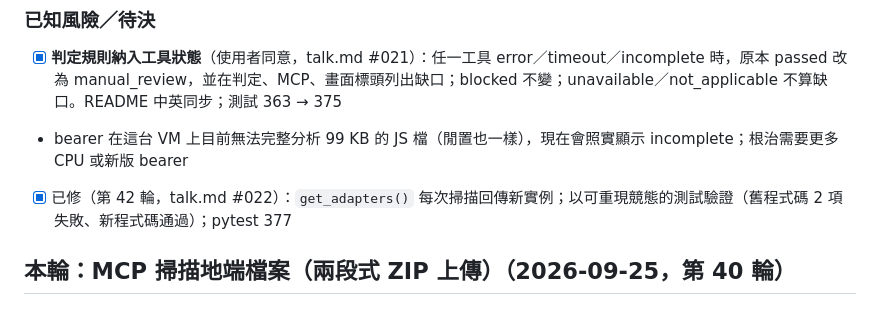
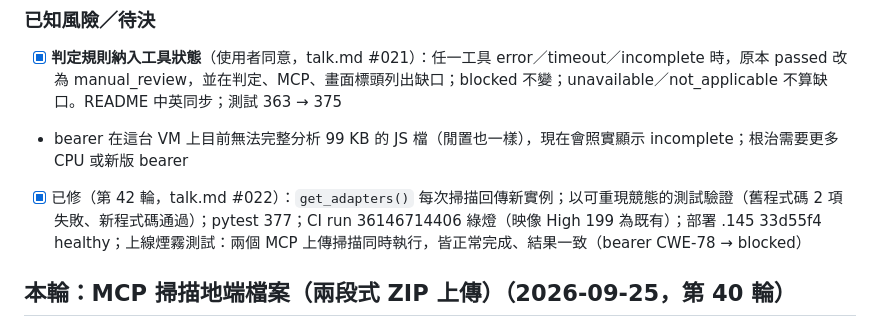
Before and after one commit to zzx789654/sast-, a Markdown page: 待修改.md, the part around the change. GitHub-like rendering.

```diff
--- a/待修改.md
+++ b/待修改.md
@@ -41,7 +41,7 @@
 ### 已知風險／待決
 - [x] **判定規則納入工具狀態**（使用者同意，talk.md #021）：任一工具 error／timeout／incomplete 時，原本 passed 改為 manual_review，並在判定、MCP、畫面標頭列出缺口；blocked 不變；unavailable／not_applicable 不算缺口。README 中英同步；測試 363 → 375
 - bearer 在這台 VM 上目前無法完整分析 99 KB 的 JS 檔（閒置也一樣），現在會照實顯示 incomplete；根治需要更多 CPU 或新版 bearer
-- [x] 已修（第 42 輪，talk.md #022）：`get_adapters()` 每次掃描回傳新實例；以可重現競態的測試驗證（舊程式碼 2 項失敗、新程式碼通過）；pytest 377
+- [x] 已修（第 42 輪，talk.md #022）：`get_adapters()` 每次掃描回傳新實例；以可重現競態的測試驗證（舊程式碼 2 項失敗、新程式碼通過）；pytest 377；CI run 36146714406 綠燈（映像 High 199 為既有）；部署 .145 33d55f4 healthy；上線煙霧測試：兩個 MCP 上傳掃描同時執行，皆正常完成、結果一致（bearer CWE-78 → blocked）
 
 ## 本輪：MCP 掃描地端檔案（兩段式 ZIP 上傳）（2026-09-25，第 40 輪）
 
```
Also changed, not shown: talk.md (+1 -0 lines).
